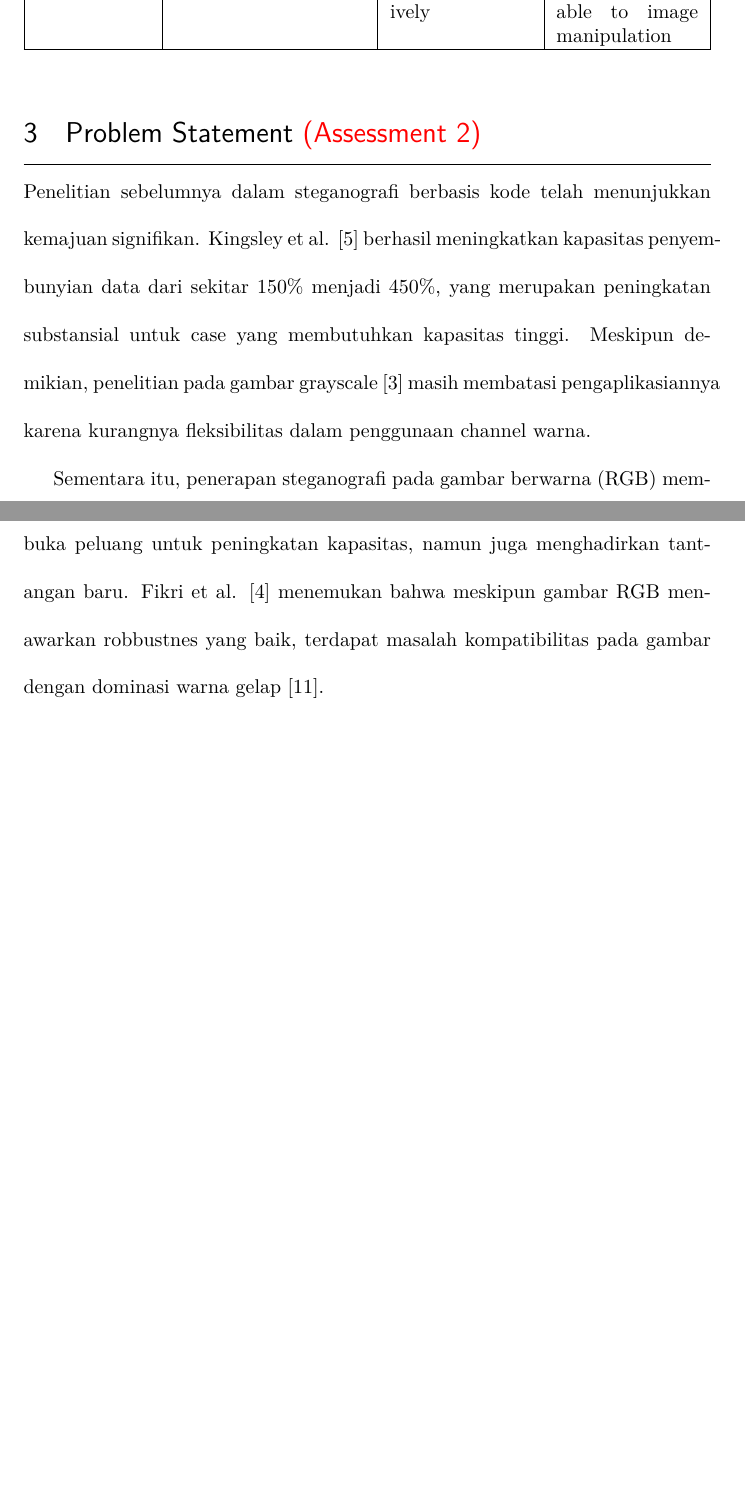
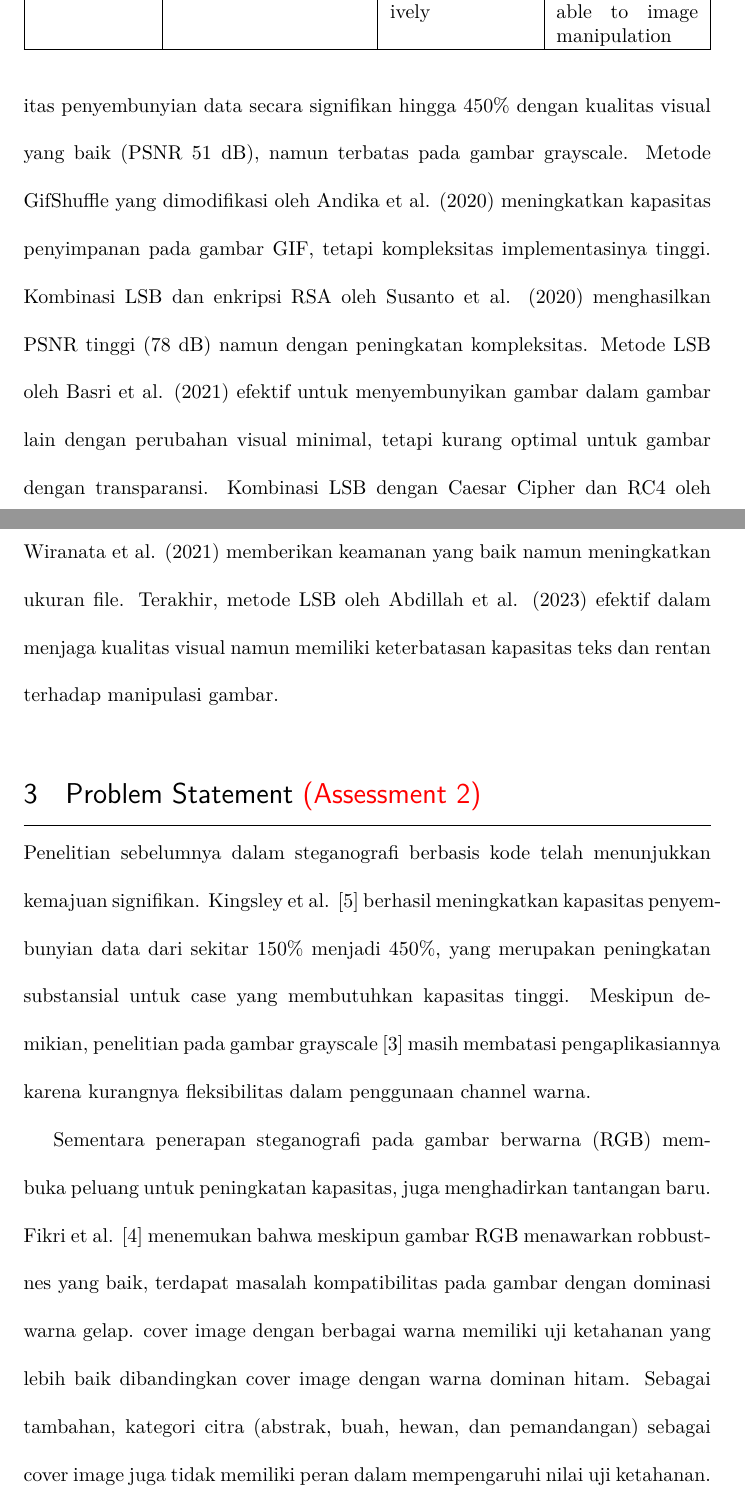
Before and after one commit to dimasanwaraziz/thesis, a LaTeX document (dokumen proposal/main.tex): two parts of pages 8 and 9 of 40, joined at a grey line, cut so that both start at the same text, the shorter picture padded with empty space. The pictures show the PDF file dokumen proposal/main.pdf that the author committed with the source.

Commit message:
Fixed Bu Ari

```diff
--- a/dokumen proposal/main.tex
+++ b/dokumen proposal/main.tex
@@ -194,6 +194,22 @@ Tabel \ref{tab:comparison} menunjukkan perbandingan hasil penelitian terdahulu.
     \label{tab:comparison}
 \end{table}
 
+Berdasarkan tabel \ref{tab:comparison}, dapat disimpulkan bahwa berbagai metode
+steganografi telah menunjukkan kelebihan dan kekurangan masing-masing. Metode
+multiple embedding oleh Kingsley et al. (2020) berhasil meningkatkan kapasitas
+penyembunyian data secara signifikan hingga 450\% dengan kualitas visual yang
+baik (PSNR 51 dB), namun terbatas pada gambar grayscale. Metode GifShuffle yang
+dimodifikasi oleh Andika et al. (2020) meningkatkan kapasitas penyimpanan pada
+gambar GIF, tetapi kompleksitas implementasinya tinggi. Kombinasi LSB dan
+enkripsi RSA oleh Susanto et al. (2020) menghasilkan PSNR tinggi (78 dB) namun
+dengan peningkatan kompleksitas. Metode LSB oleh Basri et al. (2021) efektif
+untuk menyembunyikan gambar dalam gambar lain dengan perubahan visual minimal,
+tetapi kurang optimal untuk gambar dengan transparansi. Kombinasi LSB dengan
+Caesar Cipher dan RC4 oleh Wiranata et al. (2021) memberikan keamanan yang baik
+namun meningkatkan ukuran file. Terakhir, metode LSB oleh Abdillah et al.
+(2023) efektif dalam menjaga kualitas visual namun memiliki keterbatasan
+kapasitas teks dan rentan terhadap manipulasi gambar.
+
 \section{Problem Statement \textcolor{red}{(Assessment 2)}} \label{request}
 
 Penelitian sebelumnya dalam steganografi berbasis kode telah menunjukkan
@@ -204,11 +220,14 @@ tinggi. Meskipun demikian, penelitian pada gambar grayscale
 \cite{soetarmono2012studi} masih membatasi pengaplikasiannya karena kurangnya
 fleksibilitas dalam penggunaan channel warna.
 
-Sementara itu, penerapan steganografi pada gambar berwarna (RGB) membuka
-peluang untuk peningkatan kapasitas, namun juga menghadirkan tantangan baru.
-Fikri et al. \cite{fikri2022optimasi} menemukan bahwa meskipun gambar RGB
-menawarkan robbustnes yang baik, terdapat masalah kompatibilitas pada gambar
-dengan dominasi warna gelap \cite{juneja2013improved}.
+Sementara penerapan steganografi pada gambar berwarna (RGB) membuka peluang
+untuk peningkatan kapasitas, juga menghadirkan tantangan baru. Fikri et al.
+\cite{fikri2022optimasi} menemukan bahwa meskipun gambar RGB menawarkan
+robbustnes yang baik, terdapat masalah kompatibilitas pada gambar dengan
+dominasi warna gelap. cover image dengan berbagai warna memiliki uji ketahanan
+yang lebih baik dibandingkan cover image dengan warna dominan hitam. Sebagai
+tambahan, kategori citra (abstrak, buah, hewan, dan pemandangan) sebagai cover
+image juga tidak memiliki peran dalam mempengaruhi nilai uji ketahanan.
 
 \section{Objective and Hypothesis \color{red}(assessment 3)} \label{hyp}
 
```
Also changed, not shown: dokumen proposal/gambar/proposed.png, dokumen proposal/main.pdf, dokumen proposal/main.tex (13 more changed lines).
